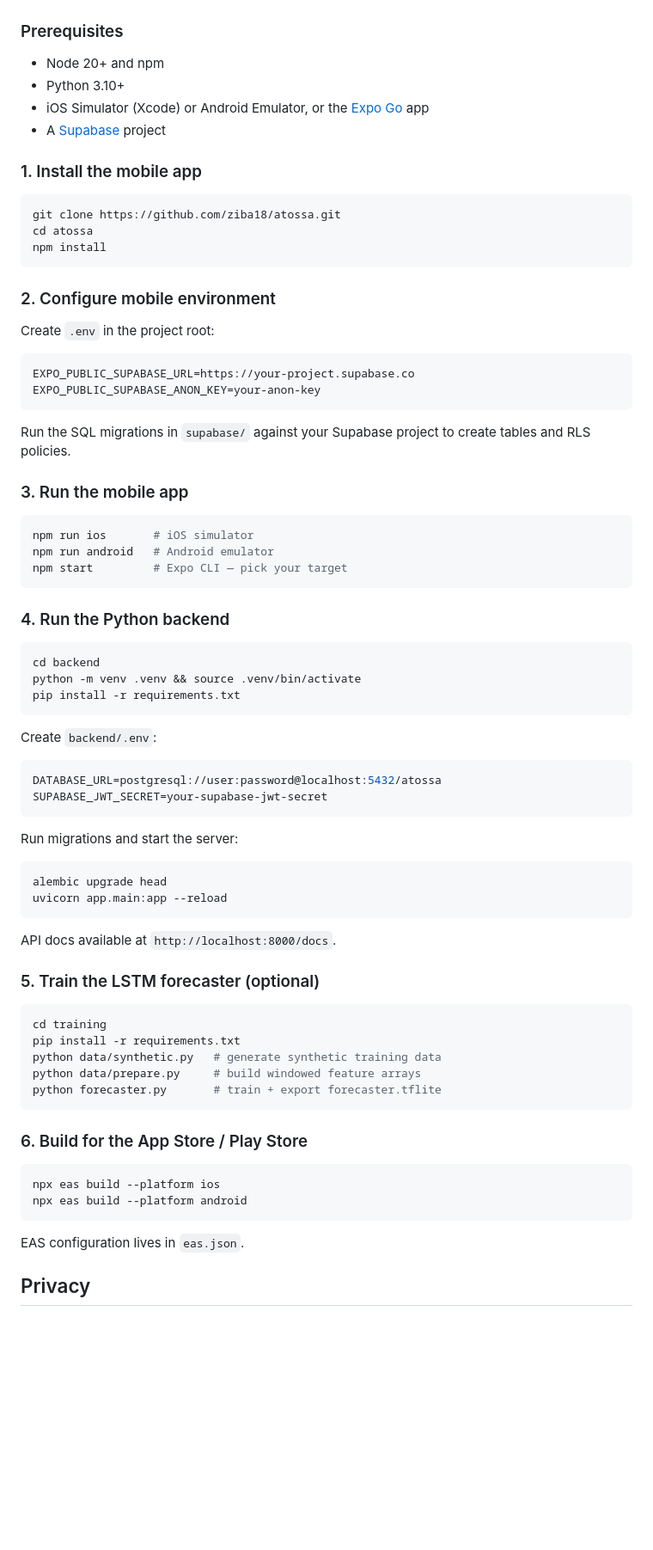
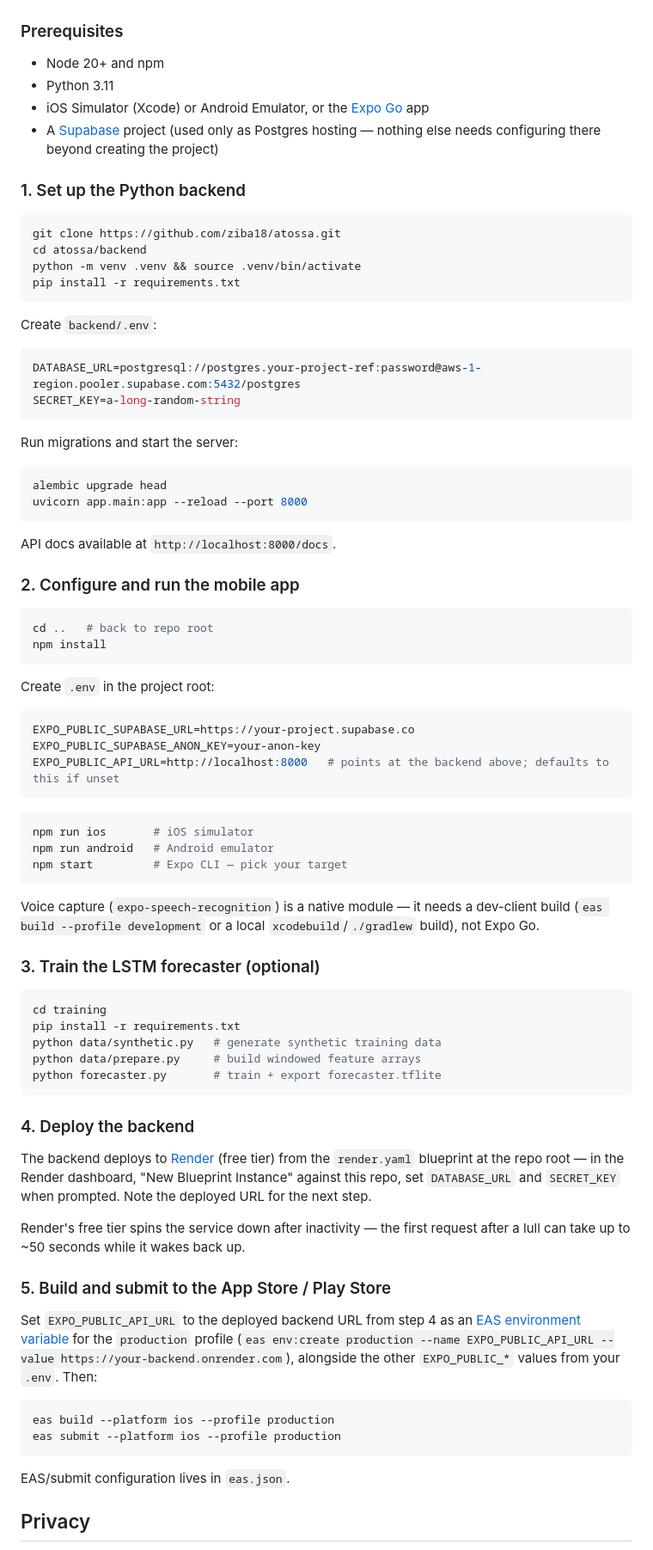
Before and after one commit to ziba18/atossa, a Markdown page: README.md, the part around one of its changes. Shown at 86% size. Rendered like a GitHub page; blank space fills up the shorter version.

````diff
--- a/README.md
+++ b/README.md
@@ -100,30 +104,49 @@ Atossa uses a three-layer prediction stack:
 ### Prerequisites
 
 - Node 20+ and npm
-- Python 3.10+
+- Python 3.11
 - iOS Simulator (Xcode) or Android Emulator, or the [Expo Go](https://expo.dev/client) app
-- A [Supabase](https://supabase.com) project
+- A [Supabase](https://supabase.com) project (used only as Postgres hosting — nothing else needs configuring there beyond creating the project)
 
-### 1. Install the mobile app
+### 1. Set up the Python backend
 
 ```bash
 git clone https://github.com/ziba18/atossa.git
-cd atossa
+cd atossa/backend
+python -m venv .venv && source .venv/bin/activate
+pip install -r requirements.txt
+```
+
+Create `backend/.env`:
+
+```env
+DATABASE_URL=postgresql://postgres.your-project-ref:password@aws-1-region.pooler.supabase.com:5432/postgres
+SECRET_KEY=a-long-random-string
+```
+
+Run migrations and start the server:
+
+```bash
+alembic upgrade head
+uvicorn app.main:app --reload --port 8000
+```
+
+API docs available at `http://localhost:8000/docs`.
+
+### 2. Configure and run the mobile app
+
+```bash
+cd ..   # back to repo root
 npm install
 ```
-
-### 2. Configure mobile environment
 
 Create `.env` in the project root:
 
 ```env
 EXPO_PUBLIC_SUPABASE_URL=https://your-project.supabase.co
 EXPO_PUBLIC_SUPABASE_ANON_KEY=your-anon-key
+EXPO_PUBLIC_API_URL=http://localhost:8000   # points at the backend above; defaults to this if unset
 ```
-
-Run the SQL migrations in `supabase/` against your Supabase project to create tables and RLS policies.
-
-### 3. Run the mobile app
 
 ```bash
 npm run ios       # iOS simulator
@@ -131,31 +154,9 @@ npm run android   # Android emulator
 npm start         # Expo CLI — pick your target
 ```
 
-### 4. Run the Python backend
+Voice capture (`expo-speech-recognition`) is a native module — it needs a dev-client build (`eas build --profile development` or a local `xcodebuild`/`./gradlew` build), not Expo Go.
 
-```bash
-cd backend
-python -m venv .venv && source .venv/bin/activate
-pip install -r requirements.txt
-```
-
-Create `backend/.env`:
-
-```env
-DATABASE_URL=postgresql://user:password@localhost:5432/atossa
-SUPABASE_JWT_SECRET=your-supabase-jwt-secret
-```
-
-Run migrations and start the server:
-
-```bash
-alembic upgrade head
-uvicorn app.main:app --reload
-```
-
-API docs available at `http://localhost:8000/docs`.
-
-### 5. Train the LSTM forecaster (optional)
+### 3. Train the LSTM forecaster (optional)
 
 ```bash
 cd training
@@ -165,14 +166,22 @@ python data/prepare.py     # build windowed feature arrays
 python forecaster.py       # train + export forecaster.tflite
 ```
 
-### 6. Build for the App Store / Play Store
+### 4. Deploy the backend
+
+The backend deploys to [Render](https://render.com) (free tier) from the `render.yaml` blueprint at the repo root — in the Render dashboard, "New Blueprint Instance" against this repo, set `DATABASE_URL` and `SECRET_KEY` when prompted. Note the deployed URL for the next step.
+
+Render's free tier spins the service down after inactivity — the first request after a lull can take up to ~50 seconds while it wakes back up.
+
+### 5. Build and submit to the App Store / Play Store
+
+Set `EXPO_PUBLIC_API_URL` to the deployed backend URL from step 4 as an [EAS environment variable](https://docs.expo.dev/eas/environment-variables/) for the `production` profile (`eas env:create production --name EXPO_PUBLIC_API_URL --value https://your-backend.onrender.com`), alongside the other `EXPO_PUBLIC_*` values from your `.env`. Then:
 
 ```bash
-npx eas build --platform ios
-npx eas build --platform android
+eas build --platform ios --profile production
+eas submit --platform ios --profile production
 ```
 
-EAS configuration lives in `eas.json`.
+EAS/submit configuration lives in `eas.json`.
 
 ## Privacy
 
````
Also changed, not shown: other parts of README.md (+29 -24 lines).
